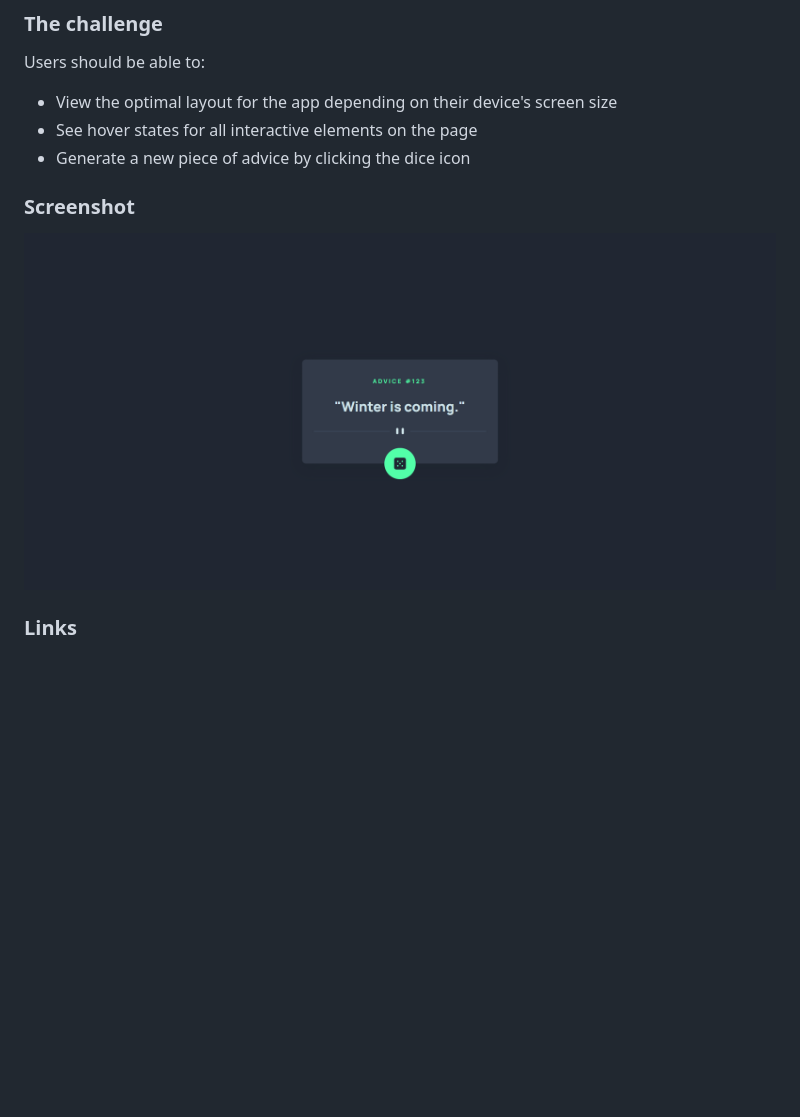
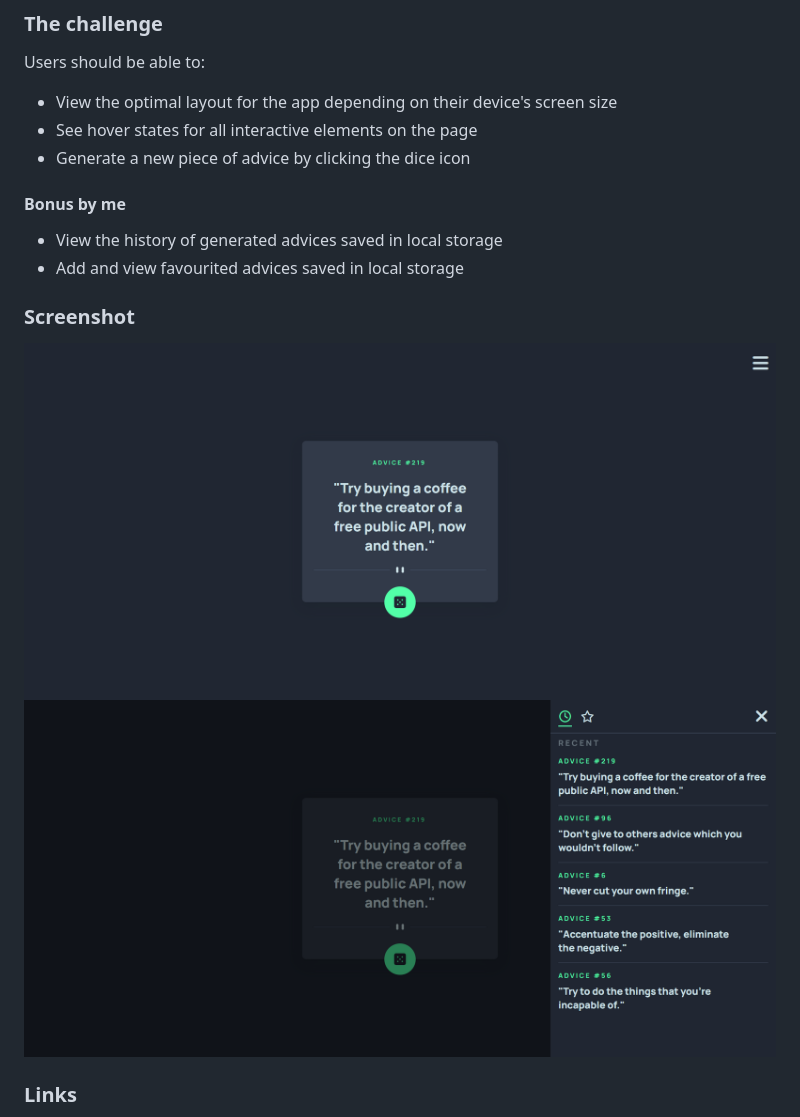
Before and after one commit to Denislav-Dimov/advice-generator-app, a Markdown page: README.md, the part around the change. Rendered like a GitHub page; pictures changed too: design/screenshot.png (deleted), design/screenshot1.png (added), design/screenshot2.png (added); blank space fills up the shorter version.

Commit message:
Add sidebar menu with recent history and favourite sections

```diff
--- a/README.md
+++ b/README.md
@@ -24,10 +24,14 @@ Users should be able to:
 - View the optimal layout for the app depending on their device's screen size
 - See hover states for all interactive elements on the page
 - Generate a new piece of advice by clicking the dice icon
+#### Bonus by me
+- View the history of generated advices saved in local storage
+- Add and view favourited advices saved in local storage
 
 ### Screenshot
 
-![](./design/screenshot.png)
+![](./design/screenshot1.png)
+![](./design/screenshot2.png)
 
 ### Links
 
```
Also changed, not shown: 3 other files.
